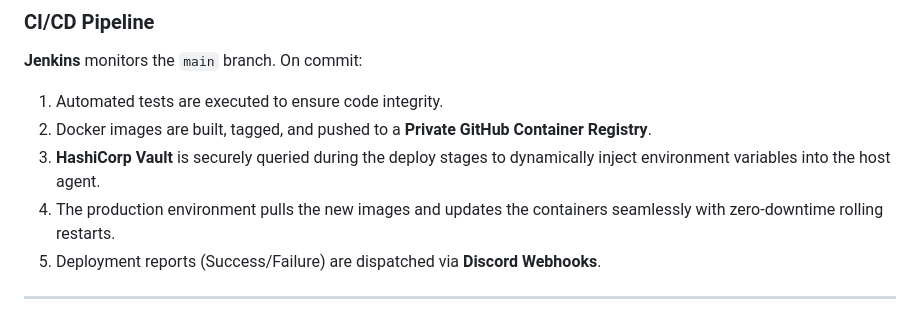
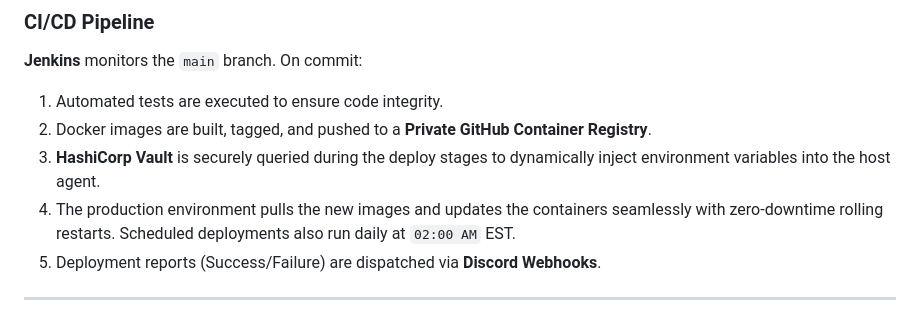
Before and after one commit to rajivghandi767/portfolio-website, a Markdown page: README.md, the part around the change. GitHub-like rendering.

Commit message:
docs: sync pipeline schedules in README with Jenkinsfile cron triggers

```diff
--- a/README.md
+++ b/README.md
@@ -98,7 +98,7 @@ This project is deployed in a custom [Home Lab](https://github.com/rajivghandi76
 1.  Automated tests are executed to ensure code integrity.
 2.  Docker images are built, tagged, and pushed to a **Private GitHub Container Registry**.
 3.  **HashiCorp Vault** is securely queried during the deploy stages to dynamically inject environment variables into the host agent.
-4.  The production environment pulls the new images and updates the containers seamlessly with zero-downtime rolling restarts.
+4.  The production environment pulls the new images and updates the containers seamlessly with zero-downtime rolling restarts. Scheduled deployments also run daily at `02:00 AM` EST.
 5.  Deployment reports (Success/Failure) are dispatched via **Discord Webhooks**.
 
 ---
```
